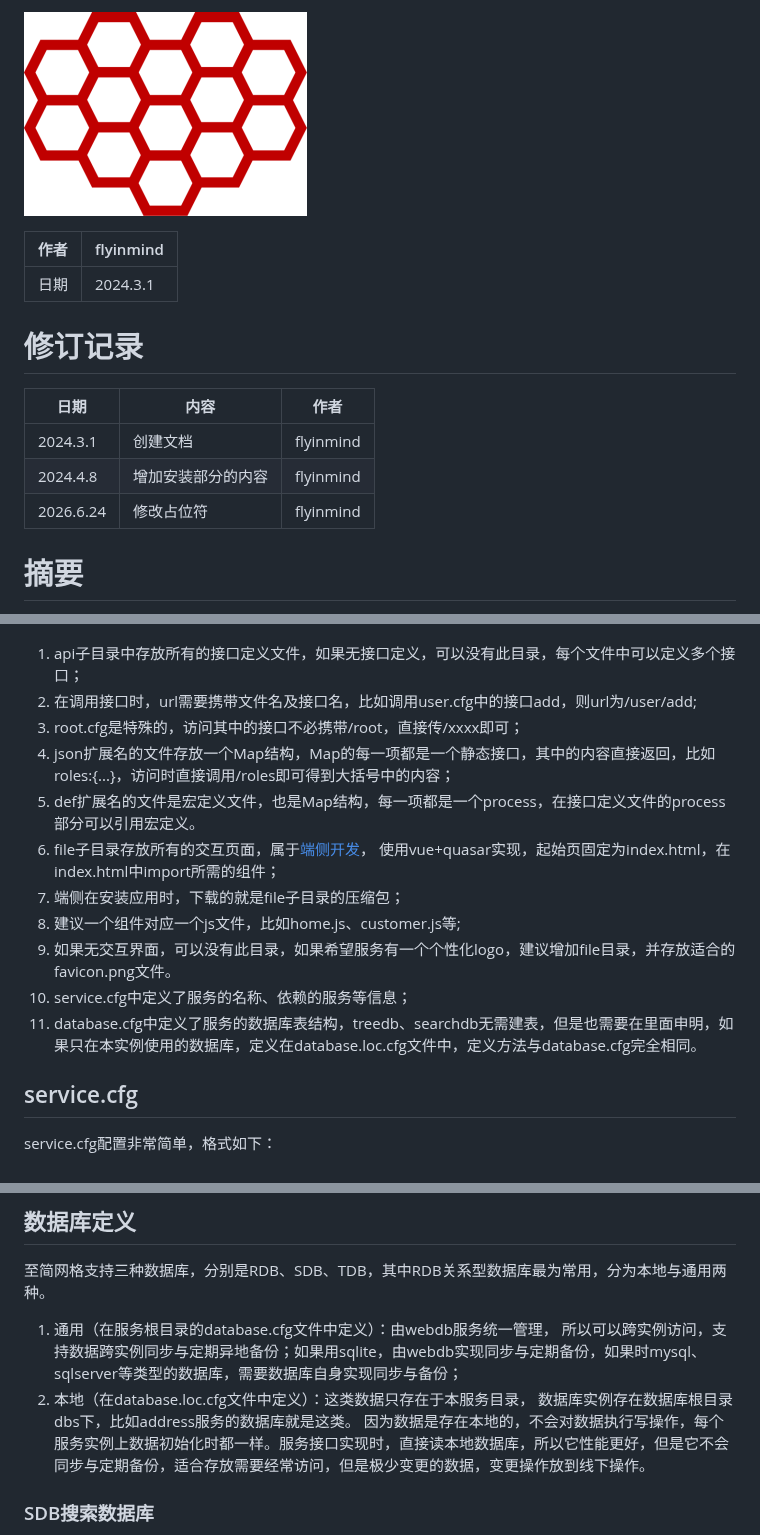
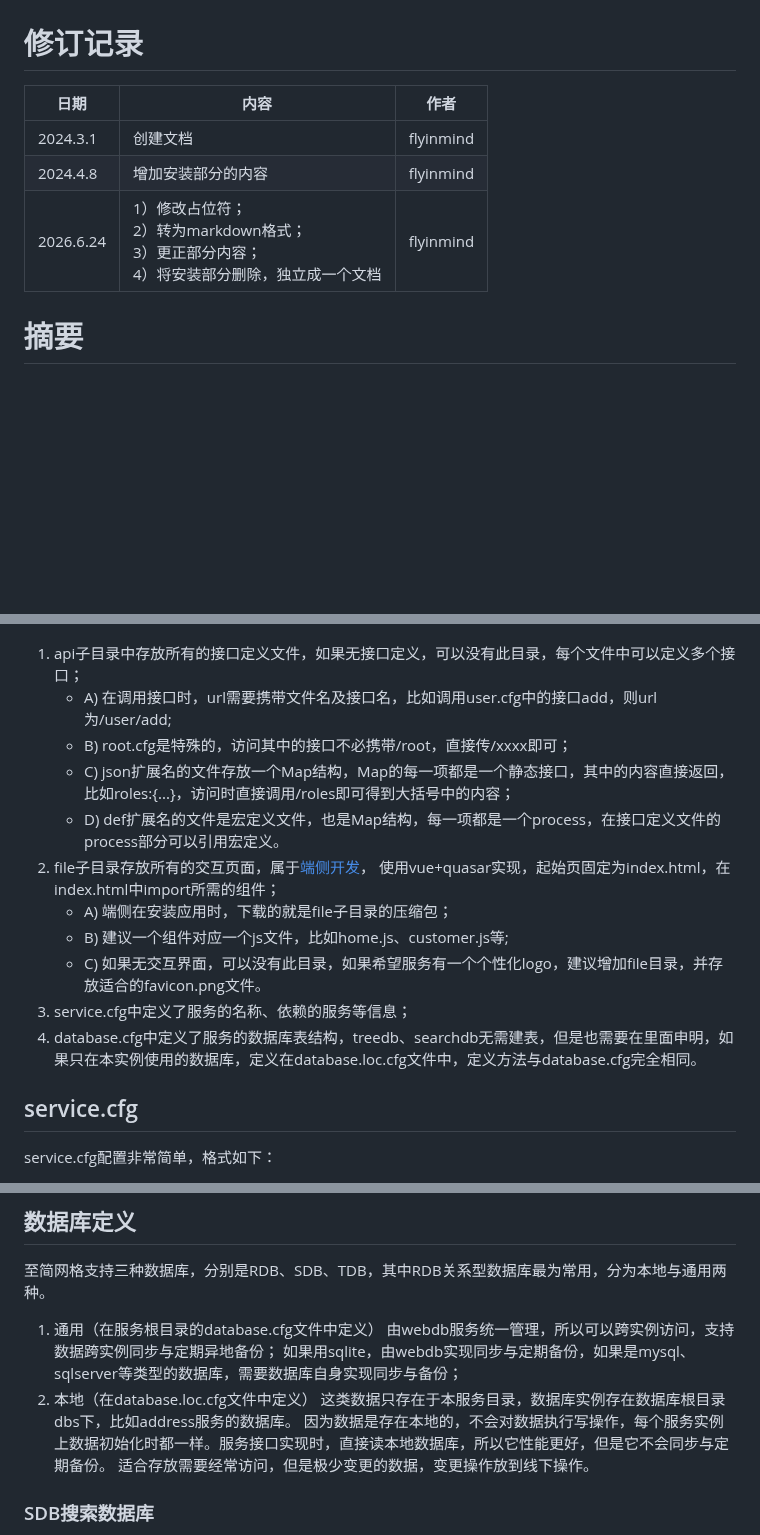
Before and after one commit to ZhiJianMesh/MeshServer, a Markdown page: docs/server_dev_guide.md, 3 parts joined by grey strips. Drawn GitHub-style; pictures changed too: docs/imgs/zhijian_logo.png; blank space fills up the shorter version.

```diff
--- a/docs/server_dev_guide.md
+++ b/docs/server_dev_guide.md
@@ -2,9 +5,4 @@
 
-![logo](imgs/zhijian_logo.png)
-
-| 作者 | flyinmind |
-| --- | --- |
-| 日期 | 2024.3.1 |
 
 # 修订记录
 
@@ -12,7 +10,7 @@
 | --- | --- | --- |
 | 2024.3.1 | 创建文档 | flyinmind |
 | 2024.4.8 | 增加安装部分的内容 | flyinmind |
-| 2026.6.24 | 修改占位符 | flyinmind |
+| 2026.6.24 | 1）修改占位符；<br>2）转为markdown格式；<br>3）更正部分内容；<br>4）将安装部分删除，独立成一个文档| flyinmind |
 
 # 摘要
 
@@ -109,16 +97,16 @@
 ![servicestruct](imgs/server/servicestruct.png)
 
 1. api子目录中存放所有的接口定义文件，如果无接口定义，可以没有此目录，每个文件中可以定义多个接口；
-2. 在调用接口时，url需要携带文件名及接口名，比如调用user.cfg中的接口add，则url为/user/add;
-3. root.cfg是特殊的，访问其中的接口不必携带/root，直接传/xxxx即可；
-4. json扩展名的文件存放一个Map结构，Map的每一项都是一个静态接口，其中的内容直接返回，比如roles:{...}，访问时直接调用/roles即可得到大括号中的内容；
-5. def扩展名的文件是宏定义文件，也是Map结构，每一项都是一个process，在接口定义文件的process部分可以引用宏定义。
-6. file子目录存放所有的交互页面，属于[端侧开发](client_dev_guide.md)， 使用vue+quasar实现，起始页固定为index.html，在index.html中import所需的组件；
-7. 端侧在安装应用时，下载的就是file子目录的压缩包；
-8. 建议一个组件对应一个js文件，比如home.js、customer.js等;
-9. 如果无交互界面，可以没有此目录，如果希望服务有一个个性化logo，建议增加file目录，并存放适合的favicon.png文件。
-10. service.cfg中定义了服务的名称、依赖的服务等信息；
-11. database.cfg中定义了服务的数据库表结构，treedb、searchdb无需建表，但是也需要在里面申明，如果只在本实例使用的数据库，定义在database.loc.cfg文件中，定义方法与database.cfg完全相同。
+	- A) 在调用接口时，url需要携带文件名及接口名，比如调用user.cfg中的接口add，则url为/user/add;
+	- B) root.cfg是特殊的，访问其中的接口不必携带/root，直接传/xxxx即可；
+	- C) json扩展名的文件存放一个Map结构，Map的每一项都是一个静态接口，其中的内容直接返回，比如roles:{...}，访问时直接调用/roles即可得到大括号中的内容；
+	- D) def扩展名的文件是宏定义文件，也是Map结构，每一项都是一个process，在接口定义文件的process部分可以引用宏定义。
+2. file子目录存放所有的交互页面，属于[端侧开发](client_dev_guide.md)， 使用vue+quasar实现，起始页固定为index.html，在index.html中import所需的组件；
+	- A) 端侧在安装应用时，下载的就是file子目录的压缩包；
+	- B) 建议一个组件对应一个js文件，比如home.js、customer.js等;
+	- C) 如果无交互界面，可以没有此目录，如果希望服务有一个个性化logo，建议增加file目录，并存放适合的favicon.png文件。
+3. service.cfg中定义了服务的名称、依赖的服务等信息；
+4. database.cfg中定义了服务的数据库表结构，treedb、searchdb无需建表，但是也需要在里面申明，如果只在本实例使用的数据库，定义在database.loc.cfg文件中，定义方法与database.cfg完全相同。
 
 ## service.cfg
 
@@ -1050,8 +1045,13 @@ ABAC的权限控制更加精细化，与业务紧密相关，无法提供统一
 
 至简网格支持三种数据库，分别是RDB、SDB、TDB，其中RDB关系型数据库最为常用，分为本地与通用两种。
 
-1. 通用（在服务根目录的database.cfg文件中定义）：由webdb服务统一管理， 所以可以跨实例访问，支持数据跨实例同步与定期异地备份；如果用sqlite，由webdb实现同步与定期备份，如果时mysql、sqlserver等类型的数据库，需要数据库自身实现同步与备份；
-2. 本地（在database.loc.cfg文件中定义）：这类数据只存在于本服务目录， 数据库实例存在数据库根目录dbs下，比如address服务的数据库就是这类。 因为数据是存在本地的，不会对数据执行写操作，每个服务实例上数据初始化时都一样。服务接口实现时，直接读本地数据库，所以它性能更好，但是它不会同步与定期备份，适合存放需要经常访问，但是极少变更的数据，变更操作放到线下操作。
+1. 通用（在服务根目录的database.cfg文件中定义）
+	由webdb服务统一管理，所以可以跨实例访问，支持数据跨实例同步与定期异地备份；
+	如果用sqlite，由webdb实现同步与定期备份，如果是mysql、sqlserver等类型的数据库，需要数据库自身实现同步与备份；
+2. 本地（在database.loc.cfg文件中定义）
+	这类数据只存在于本服务目录，数据库实例存在数据库根目录dbs下，比如address服务的数据库。
+	因为数据是存在本地的，不会对数据执行写操作，每个服务实例上数据初始化时都一样。服务接口实现时，直接读本地数据库，所以它性能更好，但是它不会同步与定期备份。
+	适合存放需要经常访问，但是极少变更的数据，变更操作放到线下操作。
 
 ### SDB搜索数据库
 
```
Also changed, not shown: other parts of docs/server_dev_guide.md (+76 -76 lines), docs/client_dev_guide.md (+18 -17 lines).
